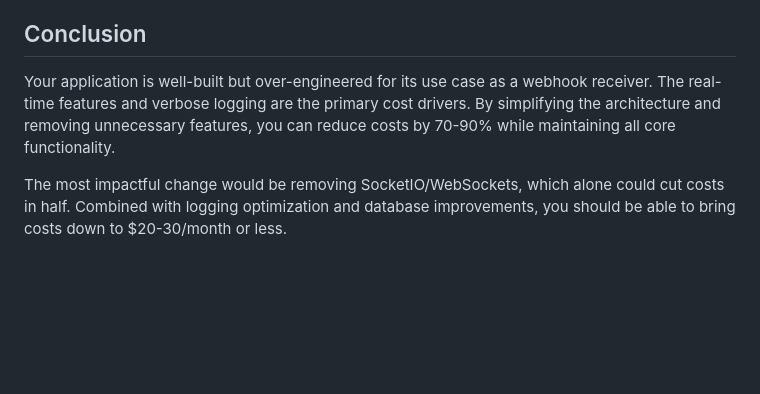
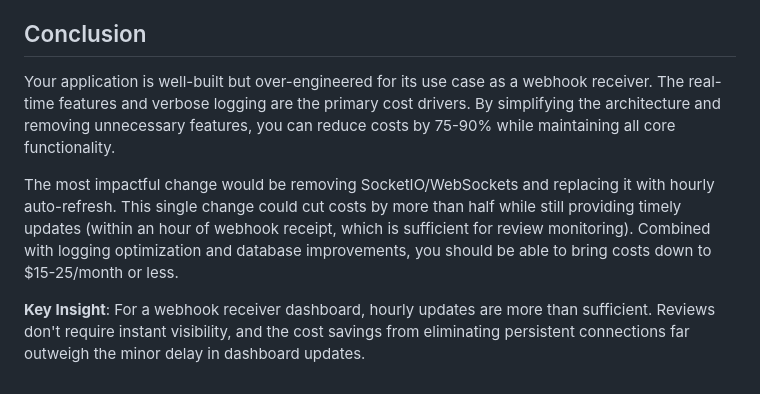
Before and after one commit to ianmabie/appbot-review-display-dash, a Markdown page: compute_need_reduction.md, the part around one of its changes. Drawn GitHub-style; blank space fills up the shorter version.

```diff
--- a/compute_need_reduction.md
+++ b/compute_need_reduction.md
@@ -190,6 +204,8 @@ By implementing all recommendations:
 
 ## Conclusion
 
-Your application is well-built but over-engineered for its use case as a webhook receiver. The real-time features and verbose logging are the primary cost drivers. By simplifying the architecture and removing unnecessary features, you can reduce costs by 70-90% while maintaining all core functionality.
+Your application is well-built but over-engineered for its use case as a webhook receiver. The real-time features and verbose logging are the primary cost drivers. By simplifying the architecture and removing unnecessary features, you can reduce costs by 75-90% while maintaining all core functionality.
 
-The most impactful change would be removing SocketIO/WebSockets, which alone could cut costs in half. Combined with logging optimization and database improvements, you should be able to bring costs down to $20-30/month or less.
+The most impactful change would be removing SocketIO/WebSockets and replacing it with hourly auto-refresh. This single change could cut costs by more than half while still providing timely updates (within an hour of webhook receipt, which is sufficient for review monitoring). Combined with logging optimization and database improvements, you should be able to bring costs down to $15-25/month or less.
+
+**Key Insight**: For a webhook receiver dashboard, hourly updates are more than sufficient. Reviews don't require instant visibility, and the cost savings from eliminating persistent connections far outweigh the minor delay in dashboard updates.
```
Also changed, not shown: other parts of compute_need_reduction.md (+28 -14 lines).
